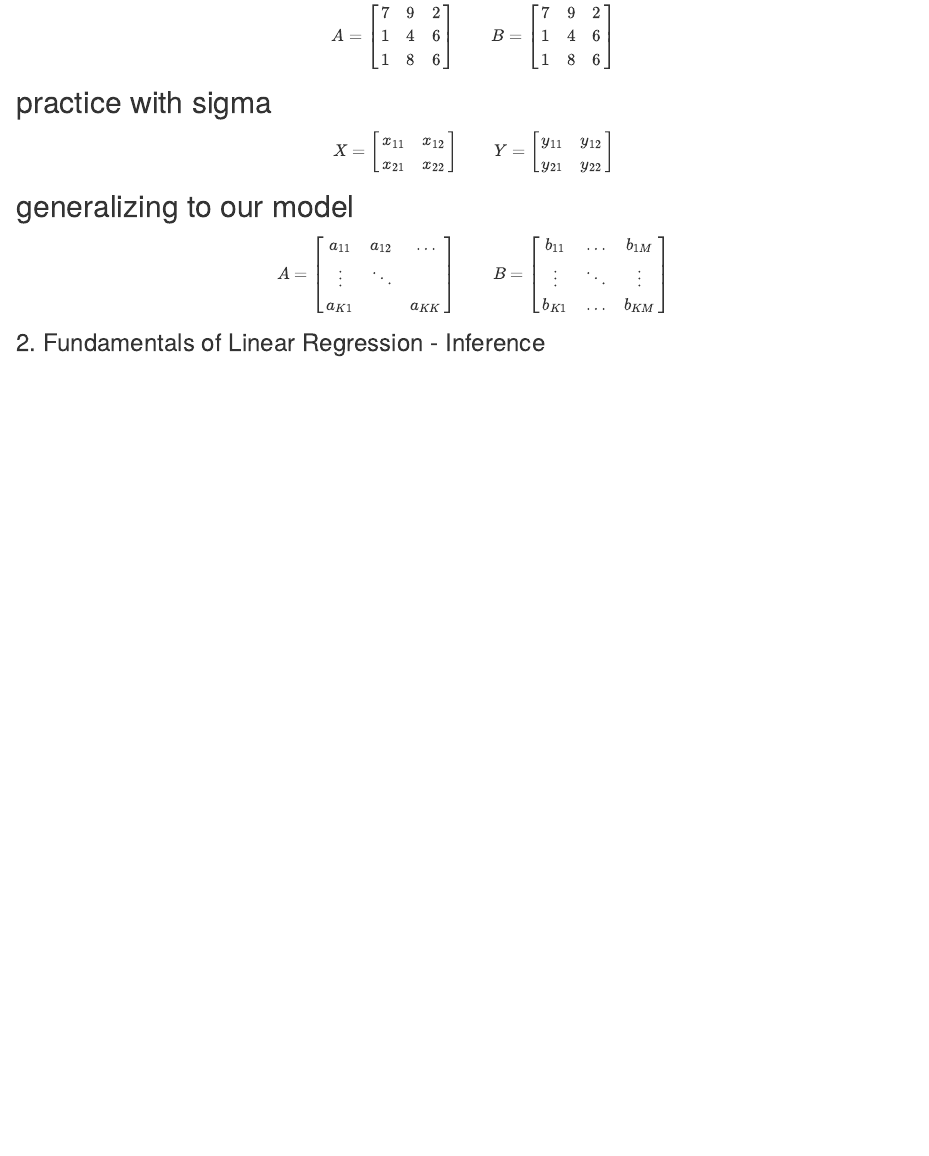
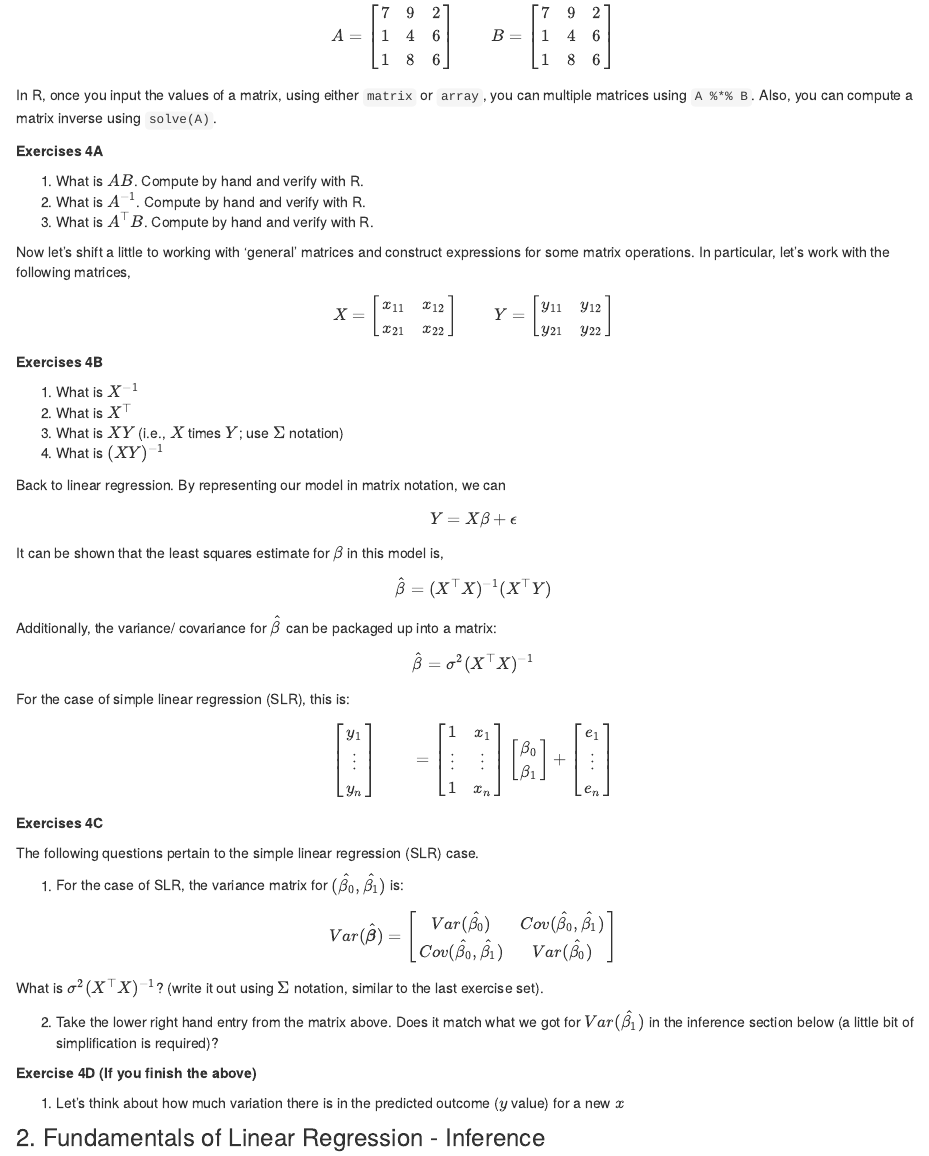
Before and after one commit to dbreynol/artifex, an R Markdown document (regression.Rmd): the page in a window 1100 px wide, from 200 px down. Rendered offline with R 4.5, knitr and Pandoc, with nearby package versions.

Commit message:
<commit message>

````diff
--- a/regression.Rmd
+++ b/regression.Rmd
@@ -29,7 +29,15 @@ B = \begin{bmatrix}
 1 & 8 & 6
 \end{bmatrix} \]
 
-## practice with sigma
+In R, once you input the values of a matrix, using either <code>matrix</code> or <code>array</code>, you can multiple matrices using <code>A %*% B</code>. Also, you can compute a matrix inverse using <code>solve(A)</code>.
+
+**Exercises 4A**
+
+1. What is $AB$. Compute by hand and verify with R.
+2. What is $A^{-1}$. Compute by hand and verify with R.
+3. What is $A^\top B$. Compute by hand and verify with R.
+
+Now let's shift a little to working with 'general' matrices and construct expressions for some matrix operations. In particular, let's work with the following matrices,
 
 \[X = \begin{bmatrix}
 x_{11} & x_{12}\\
@@ -41,21 +49,77 @@ y_{11} & y_{12}\\
 y_{21} & y_{22}
 \end{bmatrix} \]
 
-## generalizing to our model
+**Exercises 4B**
+
+1. What is $X^{-1}$
+2. What is $X ^ \top$
+2. What is $XY$ (i.e., $X$ times $Y$; use $\Sigma$ notation)
+3. What is $(XY)^{-1}$
+
+Back to linear regression. By representing our model in matrix notation, we can
+
+\begin{equation}
+Y = X \beta + \epsilon
+\end{equation}
+
+It can be shown that the least squares estimate for $\beta$ in this model is,
+
+\begin{equation}
+\hat{\beta} = (X^\top X)^{-1} (X^\top Y)
+\end{equation}
+
+Additionally, the variance/ covariance for $\hat{\beta}$ can be packaged up into a matrix:
+
+\begin{equation}
+\hat{\beta} = \sigma^2 (X^\top X)^{-1}
+\end{equation}
+
+For the case of simple linear regression (SLR), this is:
 
 \[
-A = \begin{bmatrix}
-    a_{11} & a_{12} & \dots \\
-    \vdots & \ddots & \\
-    a_{K1} &        & a_{KK}
+\begin{bmatrix}
+    y_1  \\
+    \vdots  \\
+    y_n
     \end{bmatrix}
-\qquad
-B = \begin{bmatrix}
-    b_{11} & \dots  & b_{1M}\\
-    \vdots & \ddots & \vdots\\
-    b_{K1} & \dots  & b_{KM}
+    \qquad
+    = \begin{bmatrix}
+    1 & x_1 \\
+    \vdots & \vdots \\
+    1 & x_n
+    \end{bmatrix}
+    \begin{bmatrix}
+    \beta_0 \\
+    \beta_1
+    \end{bmatrix} +
+    \begin{bmatrix}
+    e_1  \\
+    \vdots  \\
+    e_n
     \end{bmatrix}
 \]
+
+**Exercises 4C**
+
+The following questions pertain to the simple linear regression (SLR) case.
+
+1. For the case of SLR, the variance matrix for $(\hat{\beta_0}, \hat{\beta_1})$ is:
+
+\[Var(\hat{\boldsymbol{\beta}}) = \begin{bmatrix}
+Var(\hat{\beta_0}) & Cov(\hat{\beta_0}, \hat{\beta_1} )\\
+Cov(\hat{\beta_0}, \hat{\beta_1} ) & Var(\hat{\beta_0})
+\end{bmatrix}\]
+
+What is $\sigma^2 (X^\top X)^{-1}$? (write it out using $\Sigma$ notation, similar to the last exercise set).
+
+2. Take the lower right hand entry from the matrix above. Does it match what we got for $Var(\hat{\beta_1})$ in the inference section below (a little bit of simplification is required)?
+
+**Exercise 4D (If you finish the above)**
+
+1. Let's think about how much variation there is in the predicted outcome ($y$ value) for a new $x$
+
+
+
 
 
 ```{r echo=FALSE}
````
Also changed, not shown: 56 other files.
